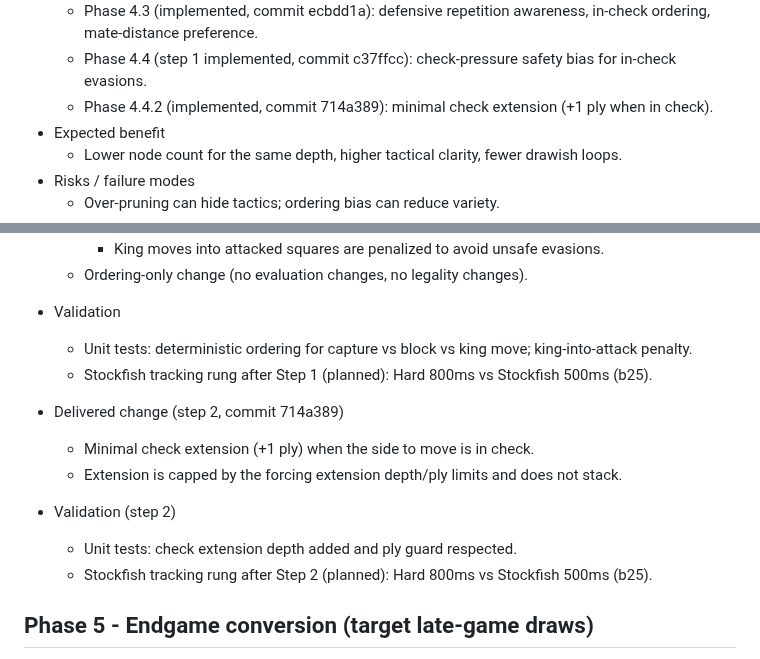
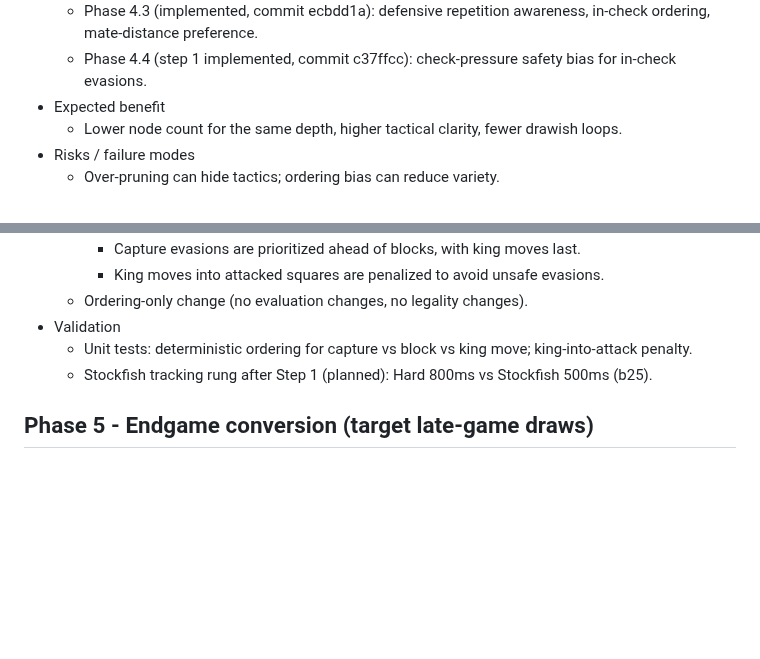
Before and after one commit to brainit-consulting/chess, a Markdown page: docs/ENGINE_ROADMAP.md, 2 parts joined by grey strips. Drawn GitHub-style; blank space fills up the shorter version.

Commit message:
Revert "docs: update roadmap for phase 4.4.2"
This reverts commit af605dd96924515204dea702fdd93475eecf8469.

```diff
--- a/docs/ENGINE_ROADMAP.md
+++ b/docs/ENGINE_ROADMAP.md
@@ -168,7 +168,6 @@ Goal: Reduce early threefolds without changing time caps.
   - Phase 4.2 (implemented, locked): bounded selective extensions (recapture-first) with check-extension gating.
   - Phase 4.3 (implemented, commit ecbdd1a): defensive repetition awareness, in-check ordering, mate-distance preference.
   - Phase 4.4 (step 1 implemented, commit c37ffcc): check-pressure safety bias for in-check evasions.
-  - Phase 4.4.2 (implemented, commit 714a389): minimal check extension (+1 ply when in check).
 - Expected benefit
   - Lower node count for the same depth, higher tactical clarity, fewer drawish loops.
 - Risks / failure modes
@@ -254,13 +253,6 @@ Goal: Reduce early threefolds without changing time caps.
   - Unit tests: deterministic ordering for capture vs block vs king move; king-into-attack penalty.
   - Stockfish tracking rung after Step 1 (planned): Hard 800ms vs Stockfish 500ms (b25).
 
-- Delivered change (step 2, commit 714a389)
-  - Minimal check extension (+1 ply) when the side to move is in check.
-  - Extension is capped by the forcing extension depth/ply limits and does not stack.
-- Validation (step 2)
-  - Unit tests: check extension depth added and ply guard respected.
-  - Stockfish tracking rung after Step 2 (planned): Hard 800ms vs Stockfish 500ms (b25).
-
 ## Phase 5 - Endgame conversion (target late-game draws)
 
 - Change list (files)
```
